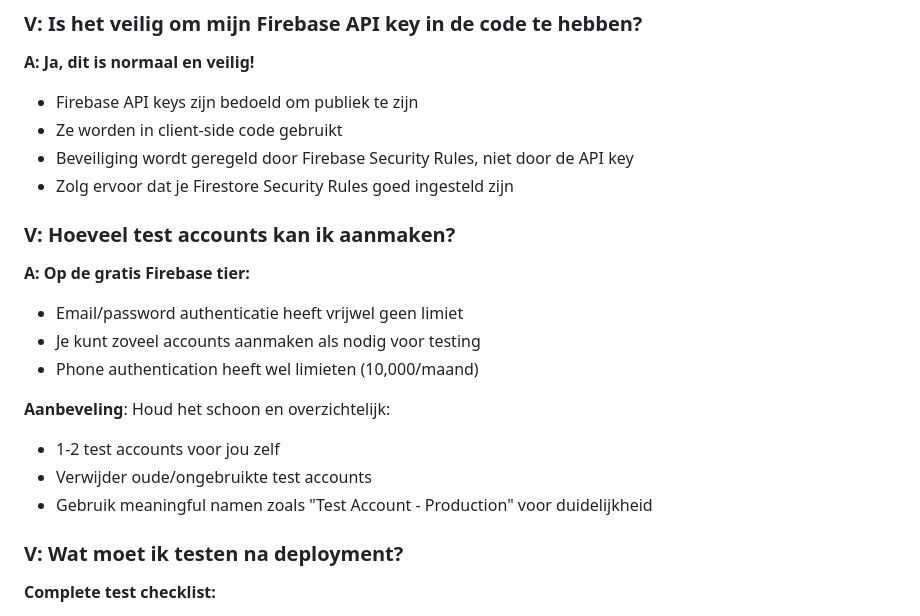
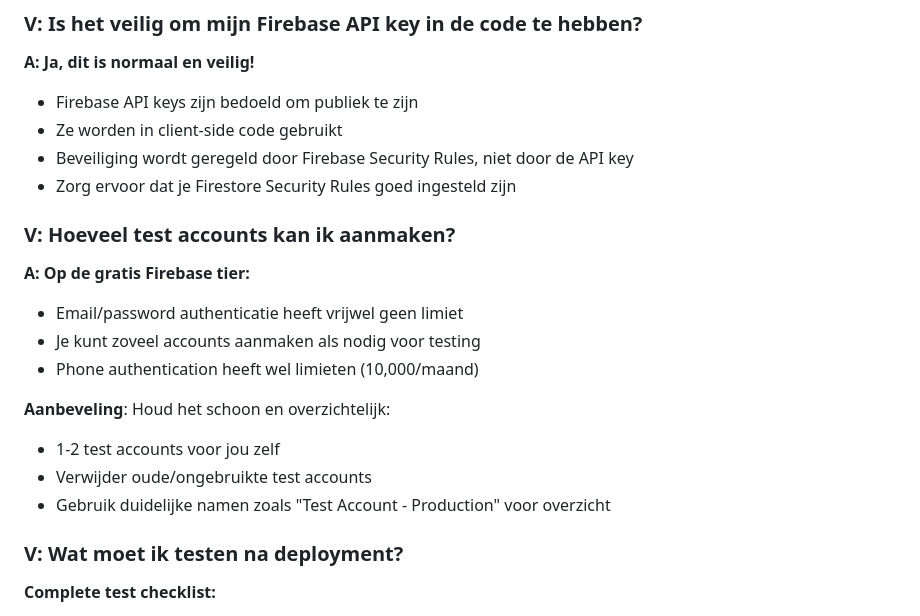
Before and after one commit to CrewWealth/CrewWealth, a Markdown page: FIREBASE_FAQ.md, the part around the change. Drawn GitHub-style.

Commit message:
Fix typos in Dutch FAQ documentation
Co-authored-by: CrewWealth <256734135+CrewWealth@users.noreply.github.com>

```diff
--- a/FIREBASE_FAQ.md
+++ b/FIREBASE_FAQ.md
@@ -55,7 +55,7 @@ Als je meerdere accounts tegelijk wilt verwijderen, kan je Firebase Admin SDK ge
 - Firebase API keys zijn bedoeld om publiek te zijn
 - Ze worden in client-side code gebruikt
 - Beveiliging wordt geregeld door Firebase Security Rules, niet door de API key
-- Zolg ervoor dat je Firestore Security Rules goed ingesteld zijn
+- Zorg ervoor dat je Firestore Security Rules goed ingesteld zijn
 
 ### V: Hoeveel test accounts kan ik aanmaken?
 
@@ -67,7 +67,7 @@ Als je meerdere accounts tegelijk wilt verwijderen, kan je Firebase Admin SDK ge
 **Aanbeveling**: Houd het schoon en overzichtelijk:
 - 1-2 test accounts voor jou zelf
 - Verwijder oude/ongebruikte test accounts
-- Gebruik meaningful namen zoals "Test Account - Production" voor duidelijkheid
+- Gebruik duidelijke namen zoals "Test Account - Production" voor overzicht
 
 ### V: Wat moet ik testen na deployment?
 
```
